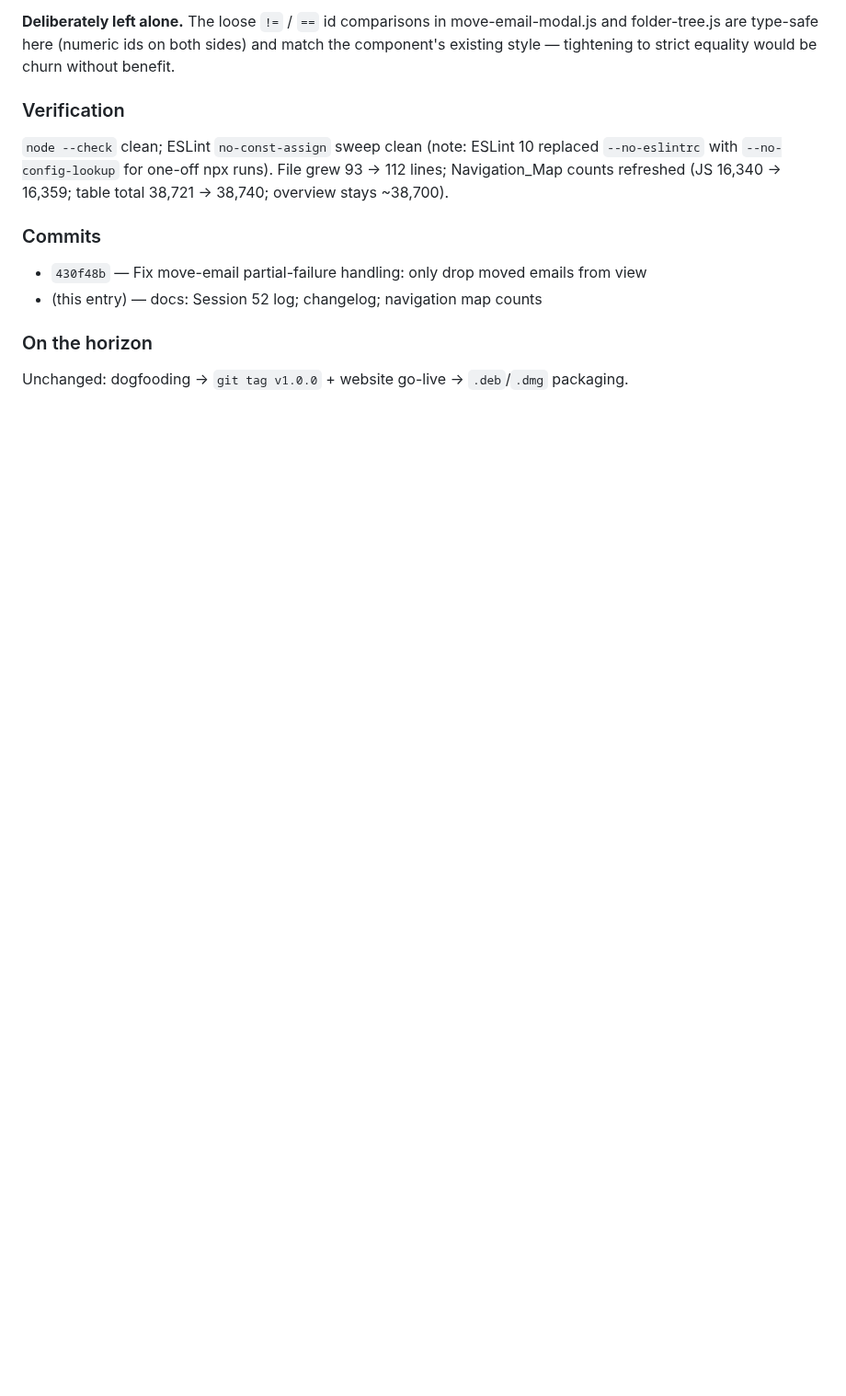
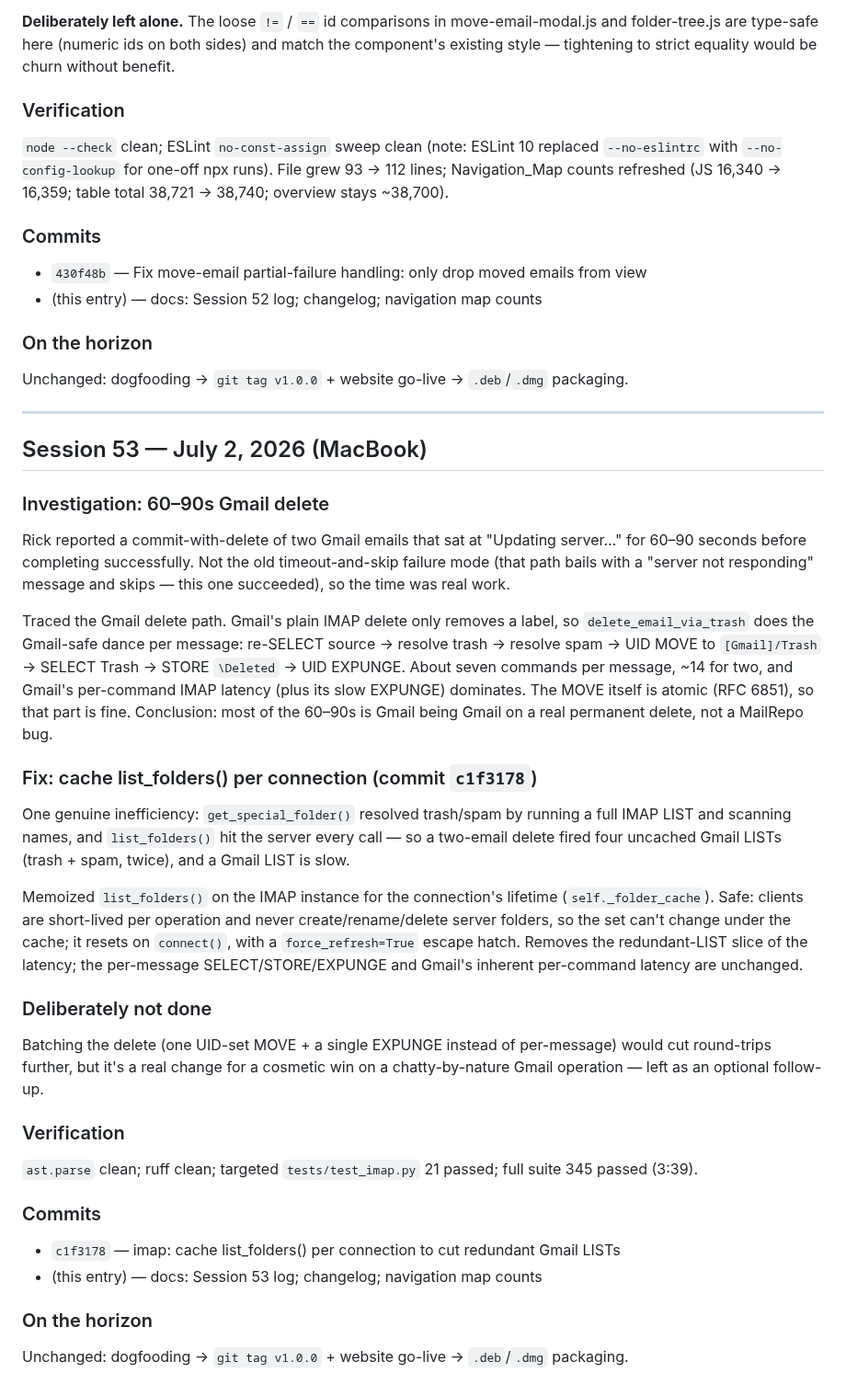
Before and after one commit to rsembera/mailrepo, a Markdown page: docs/Session_Log.md, the part around the change. Shown at 92% size. GitHub-like rendering; blank space fills up the shorter version.

Commit message:
docs: Session 53 log + changelog + navigation map counts (Gmail-delete list_folders cache)
Session 53 (July 2): diagnosed the 60-90s Gmail two-email delete (mostly
Gmail's inherent per-command IMAP latency on a real permanent delete, not
a bug) and cached list_folders() per connection to drop the redundant
Gmail LISTs (commit c1f3178).

- Session_Log.md: Session 53 entry (investigation, fix, deliberate
  non-change re: batching, verification).
- CHANGELOG.md: Unreleased 'Changed' entry for the folder-list caching.
- Navigation_Map.md: imap.py 1,344->1,356, Backend Python 13,553->13,565,
  overview table total 38,740->38,752 (overview header stays ~38,700).

Note: another instance logged Session 52 (July 1, confirmMoveEmail
partial-failure fix) since the last session; this entry is numbered 53
and builds on that state.

```diff
--- a/docs/Session_Log.md
+++ b/docs/Session_Log.md
@@ -3166,3 +3166,63 @@ stays ~38,700).
 
 Unchanged: dogfooding → `git tag v1.0.0` + website go-live →
 `.deb`/`.dmg` packaging.
+
+
+---
+
+## Session 53 — July 2, 2026 (MacBook)
+
+### Investigation: 60–90s Gmail delete
+
+Rick reported a commit-with-delete of two Gmail emails that sat at
+"Updating server…" for 60–90 seconds before completing successfully. Not
+the old timeout-and-skip failure mode (that path bails with a "server not
+responding" message and skips — this one succeeded), so the time was real
+work.
+
+Traced the Gmail delete path. Gmail's plain IMAP delete only removes a
+label, so `delete_email_via_trash` does the Gmail-safe dance per message:
+re-SELECT source → resolve trash → resolve spam → UID MOVE to
+`[Gmail]/Trash` → SELECT Trash → STORE `\Deleted` → UID EXPUNGE. About
+seven commands per message, ~14 for two, and Gmail's per-command IMAP
+latency (plus its slow EXPUNGE) dominates. The MOVE itself is atomic
+(RFC 6851), so that part is fine. Conclusion: most of the 60–90s is Gmail
+being Gmail on a real permanent delete, not a MailRepo bug.
+
+### Fix: cache list_folders() per connection (commit `c1f3178`)
+
+One genuine inefficiency: `get_special_folder()` resolved trash/spam by
+running a full IMAP LIST and scanning names, and `list_folders()` hit the
+server every call — so a two-email delete fired four uncached Gmail LISTs
+(trash + spam, twice), and a Gmail LIST is slow.
+
+Memoized `list_folders()` on the IMAP instance for the connection's
+lifetime (`self._folder_cache`). Safe: clients are short-lived per
+operation and never create/rename/delete server folders, so the set can't
+change under the cache; it resets on `connect()`, with a
+`force_refresh=True` escape hatch. Removes the redundant-LIST slice of the
+latency; the per-message SELECT/STORE/EXPUNGE and Gmail's inherent
+per-command latency are unchanged.
+
+### Deliberately not done
+
+Batching the delete (one UID-set MOVE + a single EXPUNGE instead of
+per-message) would cut round-trips further, but it's a real change for a
+cosmetic win on a chatty-by-nature Gmail operation — left as an optional
+follow-up.
+
+### Verification
+
+`ast.parse` clean; ruff clean; targeted `tests/test_imap.py` 21 passed;
+full suite 345 passed (3:39).
+
+### Commits
+
+- `c1f3178` — imap: cache list_folders() per connection to cut redundant
+  Gmail LISTs
+- (this entry) — docs: Session 53 log; changelog; navigation map counts
+
+### On the horizon
+
+Unchanged: dogfooding → `git tag v1.0.0` + website go-live →
+`.deb`/`.dmg` packaging.
```
Also changed, not shown: CHANGELOG.md (+5 -0 lines), docs/Navigation_Map.md (+4 -4 lines).
